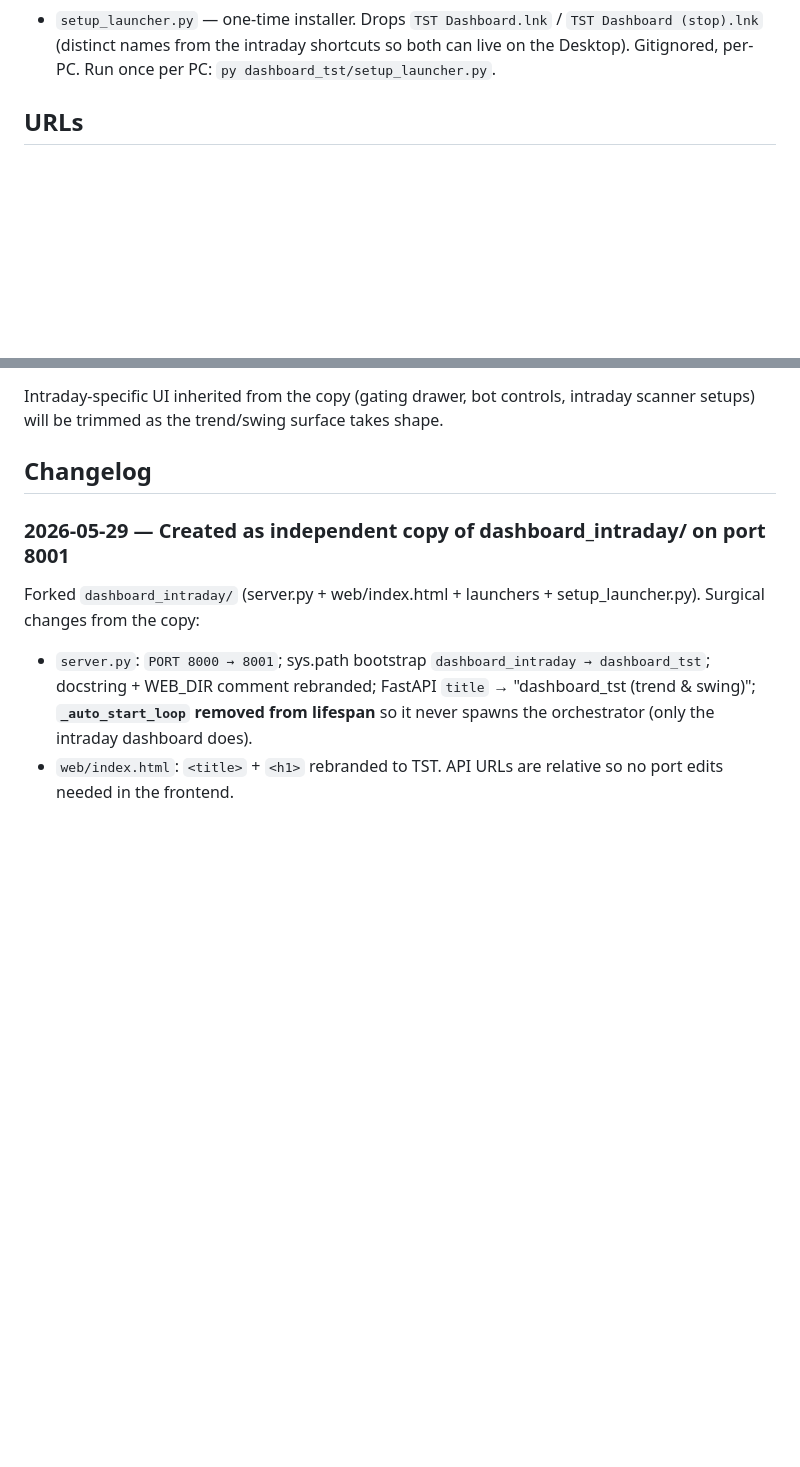
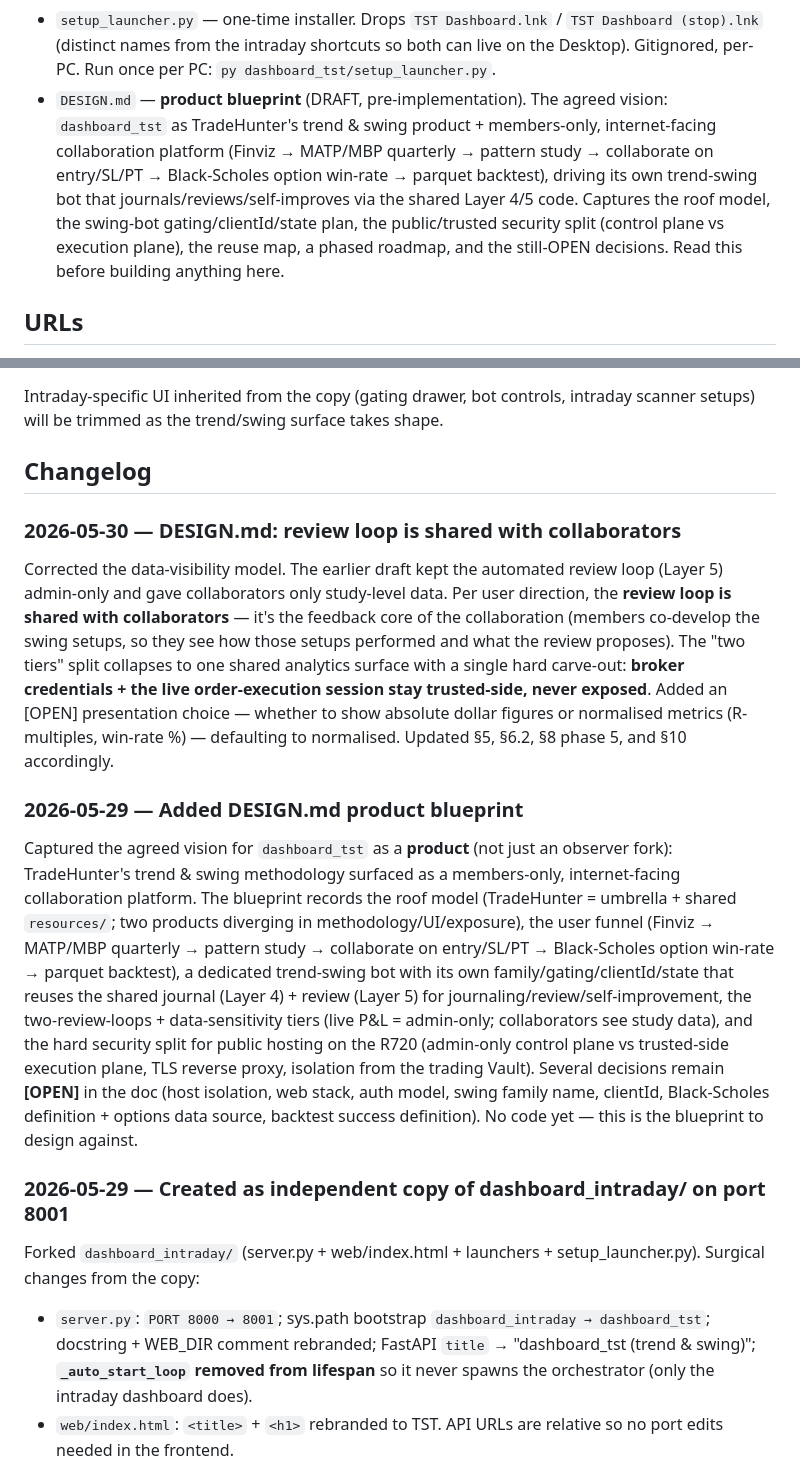
Before and after one commit to kuishung/trading-skills, a Markdown page: TradeHunter/dashboard_tst/README.md, 2 parts joined by grey strips. Drawn GitHub-style; blank space fills up the shorter version.

```diff
--- a/TradeHunter/dashboard_tst/README.md
+++ b/TradeHunter/dashboard_tst/README.md
@@ -43,6 +43,16 @@ from this dashboard.
   `TST Dashboard (stop).lnk` (distinct names from the intraday shortcuts
   so both can live on the Desktop). Gitignored, per-PC. Run once per PC:
   `py dashboard_tst/setup_launcher.py`.
+- `DESIGN.md` — **product blueprint** (DRAFT, pre-implementation). The
+  agreed vision: `dashboard_tst` as TradeHunter's trend & swing product +
+  members-only, internet-facing collaboration platform (Finviz → MATP/MBP
+  quarterly → pattern study → collaborate on entry/SL/PT → Black-Scholes
+  option win-rate → parquet backtest), driving its own trend-swing bot
+  that journals/reviews/self-improves via the shared Layer 4/5 code.
+  Captures the roof model, the swing-bot gating/clientId/state plan, the
+  public/trusted security split (control plane vs execution plane), the
+  reuse map, a phased roadmap, and the still-OPEN decisions. Read this
+  before building anything here.
 
 ## URLs
 
@@ -72,6 +82,14 @@ surface takes shape.
 
 ## Changelog
 
+### 2026-05-30 — DESIGN.md: review loop is shared with collaborators
+
+Corrected the data-visibility model. The earlier draft kept the automated review loop (Layer 5) admin-only and gave collaborators only study-level data. Per user direction, the **review loop is shared with collaborators** — it's the feedback core of the collaboration (members co-develop the swing setups, so they see how those setups performed and what the review proposes). The "two tiers" split collapses to one shared analytics surface with a single hard carve-out: **broker credentials + the live order-execution session stay trusted-side, never exposed**. Added an [OPEN] presentation choice — whether to show absolute dollar figures or normalised metrics (R-multiples, win-rate %) — defaulting to normalised. Updated §5, §6.2, §8 phase 5, and §10 accordingly.
+
+### 2026-05-29 — Added DESIGN.md product blueprint
+
+Captured the agreed vision for `dashboard_tst` as a **product** (not just an observer fork): TradeHunter's trend & swing methodology surfaced as a members-only, internet-facing collaboration platform. The blueprint records the roof model (TradeHunter = umbrella + shared `resources/`; two products diverging in methodology/UI/exposure), the user funnel (Finviz → MATP/MBP quarterly → pattern study → collaborate on entry/SL/PT → Black-Scholes option win-rate → parquet backtest), a dedicated trend-swing bot with its own family/gating/clientId/state that reuses the shared journal (Layer 4) + review (Layer 5) for journaling/review/self-improvement, the two-review-loops + data-sensitivity tiers (live P&L = admin-only; collaborators see study data), and the hard security split for public hosting on the R720 (admin-only control plane vs trusted-side execution plane, TLS reverse proxy, isolation from the trading Vault). Several decisions remain **[OPEN]** in the doc (host isolation, web stack, auth model, swing family name, clientId, Black-Scholes definition + options data source, backtest success definition). No code yet — this is the blueprint to design against.
+
 ### 2026-05-29 — Created as independent copy of dashboard_intraday/ on port 8001
 
 Forked `dashboard_intraday/` (server.py + web/index.html + launchers +
```
Also changed, not shown: TradeHunter/dashboard_tst/DESIGN.md (added, +242 -0 lines).
